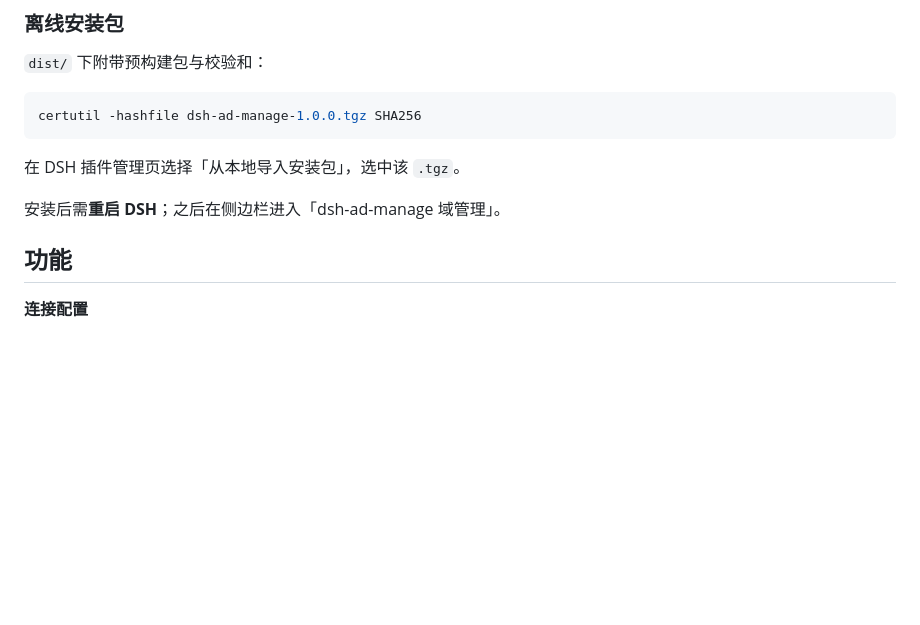
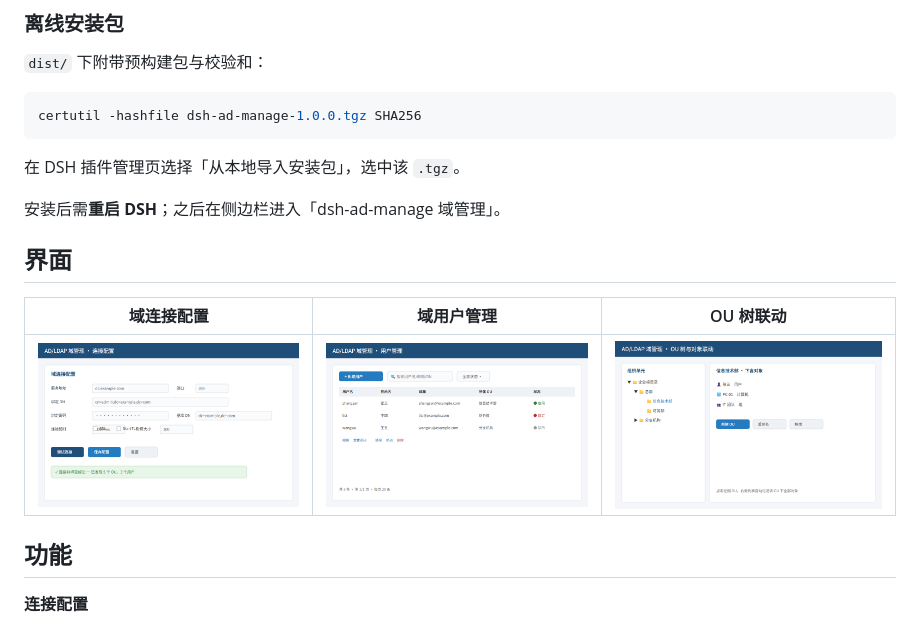
Before and after one commit to lsit27/dsh-ad-manage, a Markdown page: README.md, the part around the change. GitHub-like rendering; pictures changed too: docs/screenshots/connect-config.png (added), docs/screenshots/ou-tree.png (added), docs/screenshots/users.png (added); blank space fills up the shorter version.

```diff
--- a/README.md
+++ b/README.md
@@ -25,6 +25,12 @@ certutil -hashfile dsh-ad-manage-1.0.0.tgz SHA256
 在 DSH 插件管理页选择「从本地导入安装包」，选中该 `.tgz`。
 
 安装后需**重启 DSH**；之后在侧边栏进入「dsh-ad-manage 域管理」。
+
+## 界面
+
+| 域连接配置 | 域用户管理 | OU 树联动 |
+|---|---|---|
+| ![域连接配置](docs/screenshots/connect-config.png) | ![域用户管理](docs/screenshots/users.png) | ![OU 树](docs/screenshots/ou-tree.png) |
 
 ## 功能
 
```
Also changed, not shown: assets/icon-180.png (added), 1 other file.
